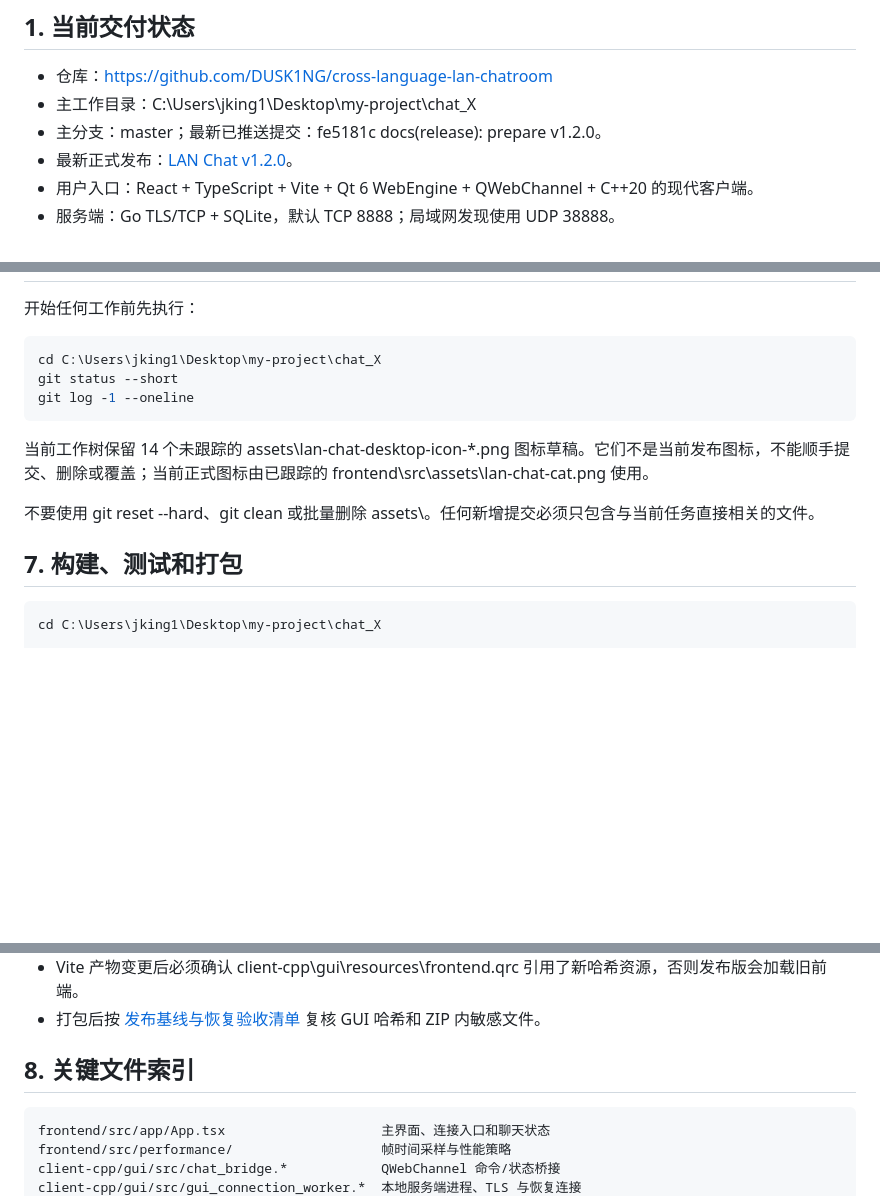
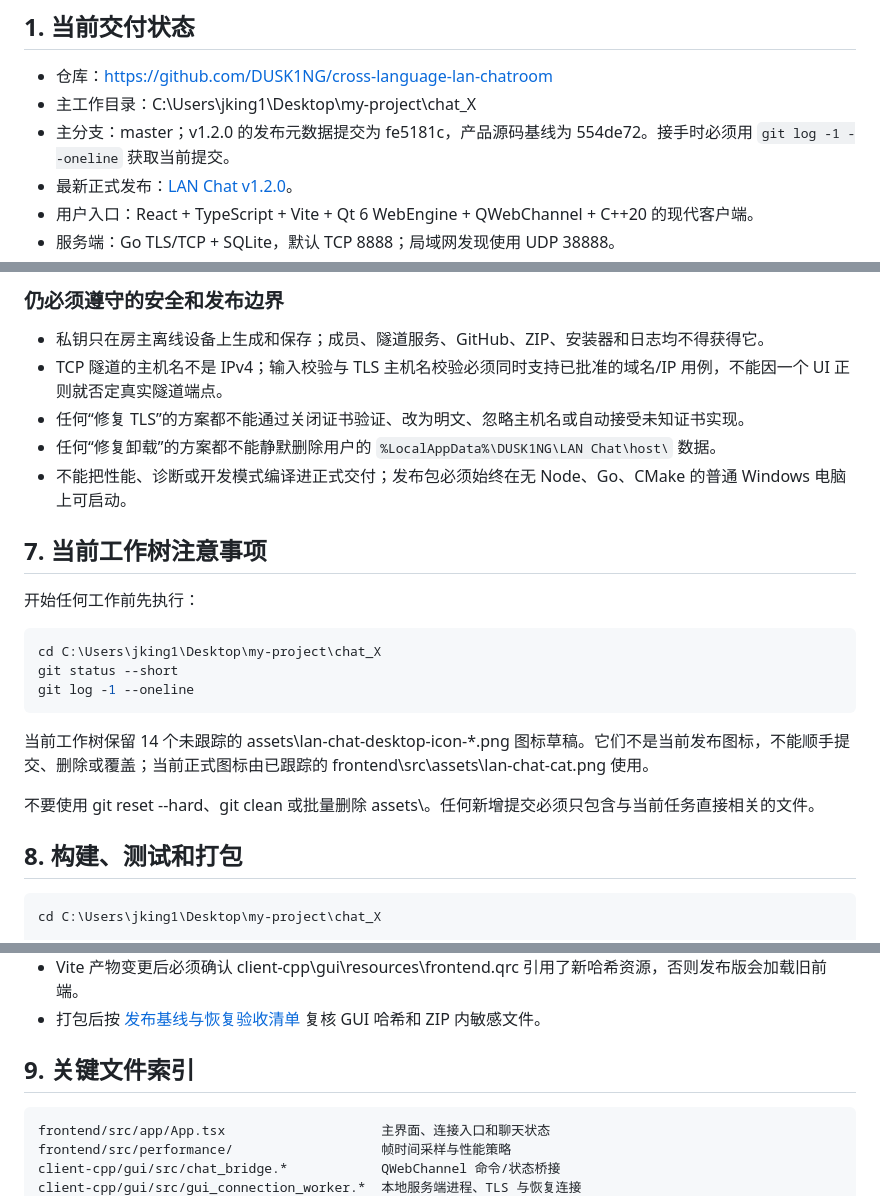
Before and after one commit to DUSK1NG/cross-language-lan-chatroom, a Markdown page: docs/CODEX_HANDOFF.md, 3 parts joined by grey strips. Rendered like a GitHub page; blank space fills up the shorter version.

Commit message:
docs: capture handoff pitfalls and boundaries

```diff
--- a/docs/CODEX_HANDOFF.md
+++ b/docs/CODEX_HANDOFF.md
@@ -6,7 +6,7 @@
 
 - 仓库：https://github.com/DUSK1NG/cross-language-lan-chatroom
 - 主工作目录：C:\Users\jking1\Desktop\my-project\chat_X
-- 主分支：master；最新已推送提交：fe5181c docs(release): prepare v1.2.0。
+- 主分支：master；v1.2.0 的发布元数据提交为 fe5181c，产品源码基线为 554de72。接手时必须用 `git log -1 --oneline` 获取当前提交。
 - 最新正式发布：[LAN Chat v1.2.0](https://github.com/DUSK1NG/cross-language-lan-chatroom/releases/tag/v1.2.0)。
 - 用户入口：React + TypeScript + Vite + Qt 6 WebEngine + QWebChannel + C++20 的现代客户端。
 - 服务端：Go TLS/TCP + SQLite，默认 TCP 8888；局域网发现使用 UDP 38888。
@@ -75,3 +93,12 @@ React UI
+### 仍必须遵守的安全和发布边界
+
+- 私钥只在房主离线设备上生成和保存；成员、隧道服务、GitHub、ZIP、安装器和日志均不得获得它。
+- TCP 隧道的主机名不是 IPv4；输入校验与 TLS 主机名校验必须同时支持已批准的域名/IP 用例，不能因一个 UI 正则就否定真实隧道端点。
+- 任何“修复 TLS”的方案都不能通过关闭证书验证、改为明文、忽略主机名或自动接受未知证书实现。
+- 任何“修复卸载”的方案都不能静默删除用户的 `%LocalAppData%\DUSK1NG\LAN Chat\host\` 数据。
+- 不能把性能、诊断或开发模式编译进正式交付；发布包必须始终在无 Node、Go、CMake 的普通 Windows 电脑上可启动。
+
+## 7. 当前工作树注意事项
 
 开始任何工作前先执行：
 
@@ -85,7 +112,7 @@ git log -1 --oneline
 
 不要使用 git reset --hard、git clean 或批量删除 assets\。任何新增提交必须只包含与当前任务直接相关的文件。
 
-## 7. 构建、测试和打包
+## 8. 构建、测试和打包
 
 ~~~powershell
 cd C:\Users\jking1\Desktop\my-project\chat_X
@@ -107,7 +134,7 @@ powershell -NoProfile -ExecutionPolicy Bypass -File .\scripts\package-installer.
 - Vite 产物变更后必须确认 client-cpp\gui\resources\frontend.qrc 引用了新哈希资源，否则发布版会加载旧前端。
 - 打包后按 [发布基线与恢复验收清单](release-checklist.md) 复核 GUI 哈希和 ZIP 内敏感文件。
 
-## 8. 关键文件索引
+## 9. 关键文件索引
 
 ~~~text
 frontend/src/app/App.tsx                    主界面、连接入口和聊天状态
```
Also changed, not shown: other parts of docs/CODEX_HANDOFF.md (+20 -2 lines).
